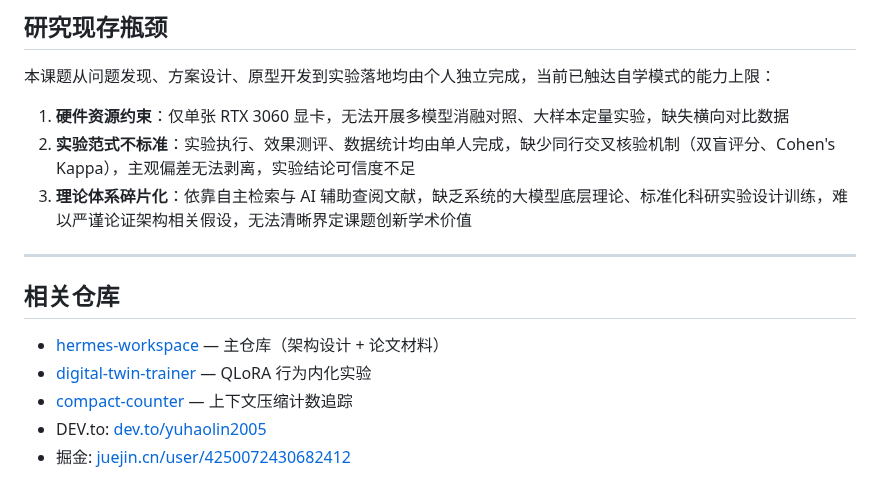
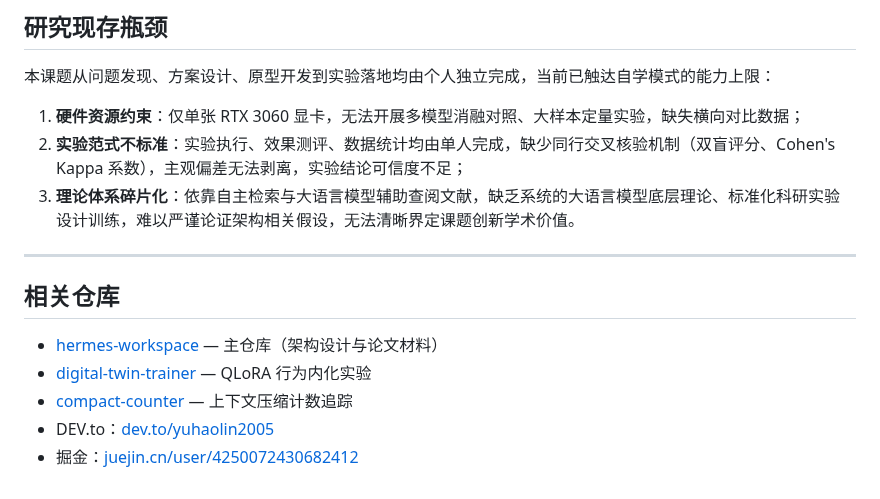
Before and after one commit to YuhaoLin2005/hermes-workspace, a Markdown page: paper/README.md, the part around one of its changes. Rendered like a GitHub page.

```diff
--- a/paper/README.md
+++ b/paper/README.md
@@ -71,16 +74,16 @@
 
 本课题从问题发现、方案设计、原型开发到实验落地均由个人独立完成，当前已触达自学模式的能力上限：
 
-1. **硬件资源约束**：仅单张 RTX 3060 显卡，无法开展多模型消融对照、大样本定量实验，缺失横向对比数据
-2. **实验范式不标准**：实验执行、效果测评、数据统计均由单人完成，缺少同行交叉核验机制（双盲评分、Cohen's Kappa），主观偏差无法剥离，实验结论可信度不足
-3. **理论体系碎片化**：依靠自主检索与 AI 辅助查阅文献，缺乏系统的大模型底层理论、标准化科研实验设计训练，难以严谨论证架构相关假设，无法清晰界定课题创新学术价值
+1. **硬件资源约束**：仅单张 RTX 3060 显卡，无法开展多模型消融对照、大样本定量实验，缺失横向对比数据；
+2. **实验范式不标准**：实验执行、效果测评、数据统计均由单人完成，缺少同行交叉核验机制（双盲评分、Cohen's Kappa 系数），主观偏差无法剥离，实验结论可信度不足；
+3. **理论体系碎片化**：依靠自主检索与大语言模型辅助查阅文献，缺乏系统的大语言模型底层理论、标准化科研实验设计训练，难以严谨论证架构相关假设，无法清晰界定课题创新学术价值。
 
 ---
 
 ## 相关仓库
 
-- [hermes-workspace](https://github.com/YuhaoLin2005/hermes-workspace) — 主仓库（架构设计 + 论文材料）
+- [hermes-workspace](https://github.com/YuhaoLin2005/hermes-workspace) — 主仓库（架构设计与论文材料）
 - [digital-twin-trainer](https://github.com/YuhaoLin2005/digital-twin-trainer) — QLoRA 行为内化实验
 - [compact-counter](https://github.com/YuhaoLin2005/compact-counter) — 上下文压缩计数追踪
-- DEV.to: [dev.to/yuhaolin2005](https://dev.to/yuhaolin2005)
-- 掘金: [juejin.cn/user/4250072430682412](https://juejin.cn/user/4250072430682412)
+- DEV.to：[dev.to/yuhaolin2005](https://dev.to/yuhaolin2005)
+- 掘金：[juejin.cn/user/4250072430682412](https://juejin.cn/user/4250072430682412)
```
Also changed, not shown: other parts of paper/README.md (+30 -27 lines), paper/professor-meeting-onepager.md (+24 -24 lines).
